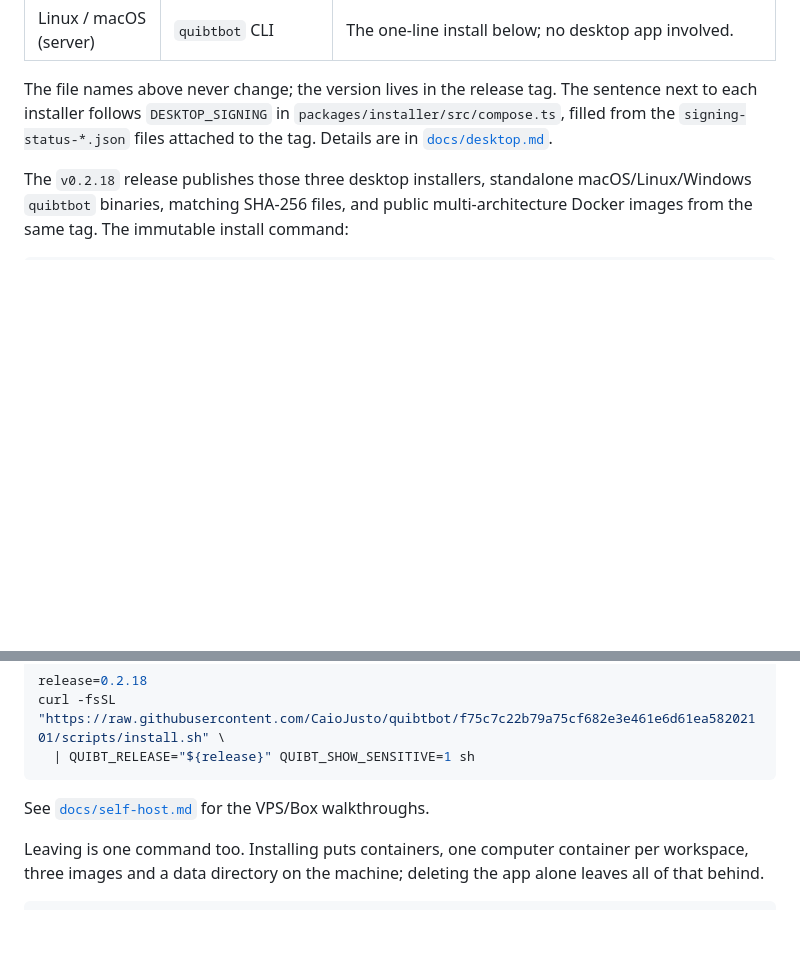
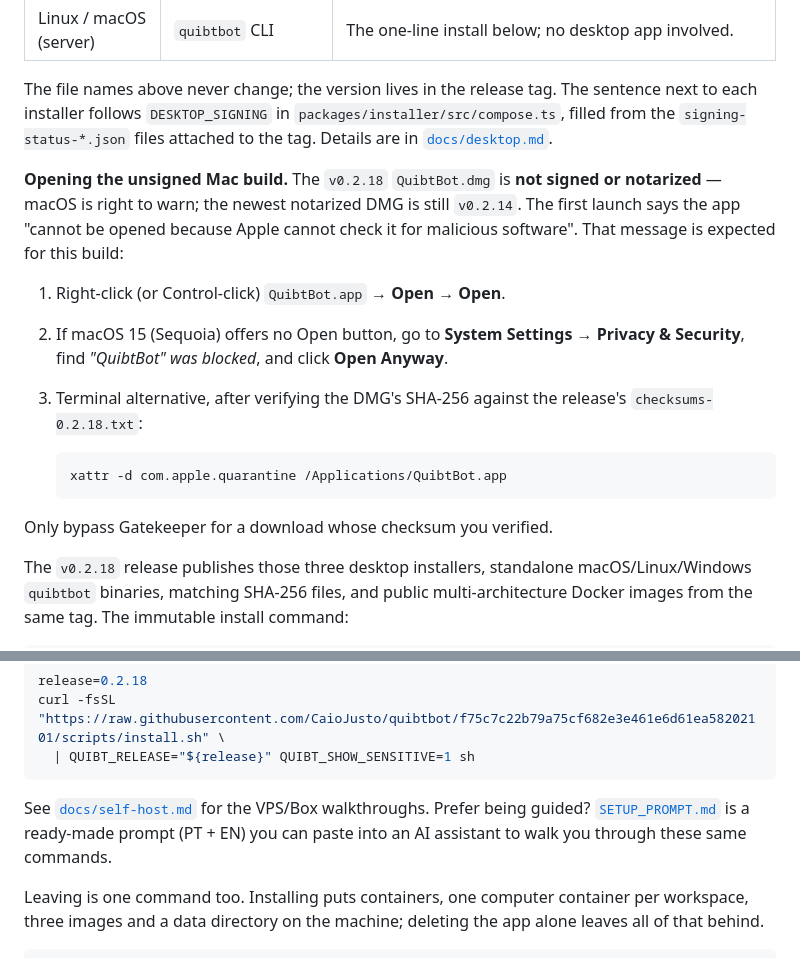
Before and after one commit to CaioJusto/quibtbot, a Markdown page: README.md, 2 parts joined by grey strips. GitHub-like rendering; blank space fills up the shorter version.

````diff
--- a/README.md
+++ b/README.md
@@ -61,6 +61,23 @@ each installer follows `DESKTOP_SIGNING` in `packages/installer/src/compose.ts`,
 `signing-status-*.json` files attached to the tag. Details are in
 [`docs/desktop.md`](docs/desktop.md).
 
+**Opening the unsigned Mac build.** The `v0.2.18` `QuibtBot.dmg` is **not signed or
+notarized** — macOS is right to warn; the newest notarized DMG is still `v0.2.14`. The
+first launch says the app "cannot be opened because Apple cannot check it for malicious
+software". That message is expected for this build:
+
+1. Right-click (or Control-click) `QuibtBot.app` → **Open** → **Open**.
+2. If macOS 15 (Sequoia) offers no Open button, go to **System Settings → Privacy &
+   Security**, find *"QuibtBot" was blocked*, and click **Open Anyway**.
+3. Terminal alternative, after verifying the DMG's SHA-256 against the release's
+   `checksums-0.2.18.txt`:
+
+   ```bash
+   xattr -d com.apple.quarantine /Applications/QuibtBot.app
+   ```
+
+Only bypass Gatekeeper for a download whose checksum you verified.
+
 The `v0.2.18` release publishes those three desktop installers, standalone macOS/Linux/Windows
 `quibtbot` binaries, matching SHA-256 files, and public multi-architecture Docker images from
 the same tag. The immutable install command:
@@ -94,7 +111,9 @@ curl -fsSL "https://raw.githubusercontent.com/CaioJusto/quibtbot/f75c7c22b79a75c
   | QUIBT_RELEASE="${release}" QUIBT_SHOW_SENSITIVE=1 sh
 ```
 
-See [`docs/self-host.md`](docs/self-host.md) for the VPS/Box walkthroughs.
+See [`docs/self-host.md`](docs/self-host.md) for the VPS/Box walkthroughs. Prefer being
+guided? [`SETUP_PROMPT.md`](SETUP_PROMPT.md) is a ready-made prompt (PT + EN) you can paste
+into an AI assistant to walk you through these same commands.
 
 Leaving is one command too. Installing puts containers, one computer container per workspace, three
 images and a data directory on the machine; deleting the app alone leaves all of that behind.
````
Also changed, not shown: SETUP_PROMPT.md (added, +131 -0 lines), docs/onboarding.md (+3 -1 lines).
